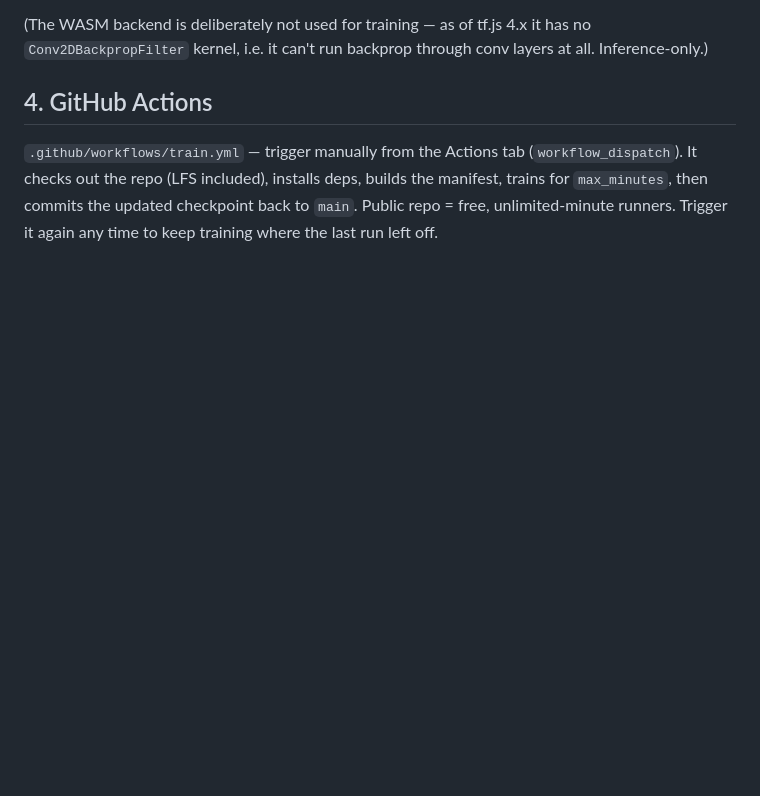
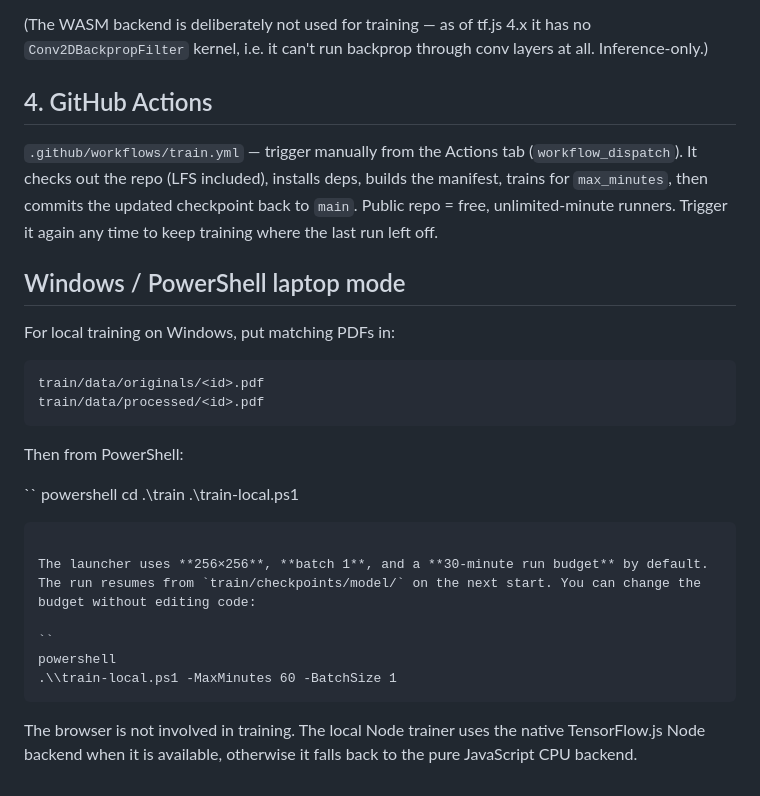
Before and after one commit to juyel-dev/tiny-imgai, a Markdown page: train/README.md, the part around the change. GitHub-like rendering; blank space fills up the shorter version.

Commit message:
docs: add PowerShell laptop training workflow

````diff
--- a/train/README.md
+++ b/train/README.md
@@ -90,3 +90,29 @@ installs deps, builds the manifest, trains for `max_minutes`, then
 commits the updated checkpoint back to `main`. Public repo = free,
 unlimited-minute runners. Trigger it again any time to keep training
 where the last run left off.
+
+## Windows / PowerShell laptop mode
+
+For local training on Windows, put matching PDFs in:
+
+```
+train/data/originals/<id>.pdf
+train/data/processed/<id>.pdf
+```
+
+Then from PowerShell:
+
+``
+powershell
+cd .\\train
+.\\train-local.ps1
+```
+
+The launcher uses **256×256**, **batch 1**, and a **30-minute run budget** by default. The run resumes from `train/checkpoints/model/` on the next start. You can change the budget without editing code:
+
+``
+powershell
+.\\train-local.ps1 -MaxMinutes 60 -BatchSize 1
+```
+
+The browser is not involved in training. The local Node trainer uses the native TensorFlow.js Node backend when it is available, otherwise it falls back to the pure JavaScript CPU backend.
````
